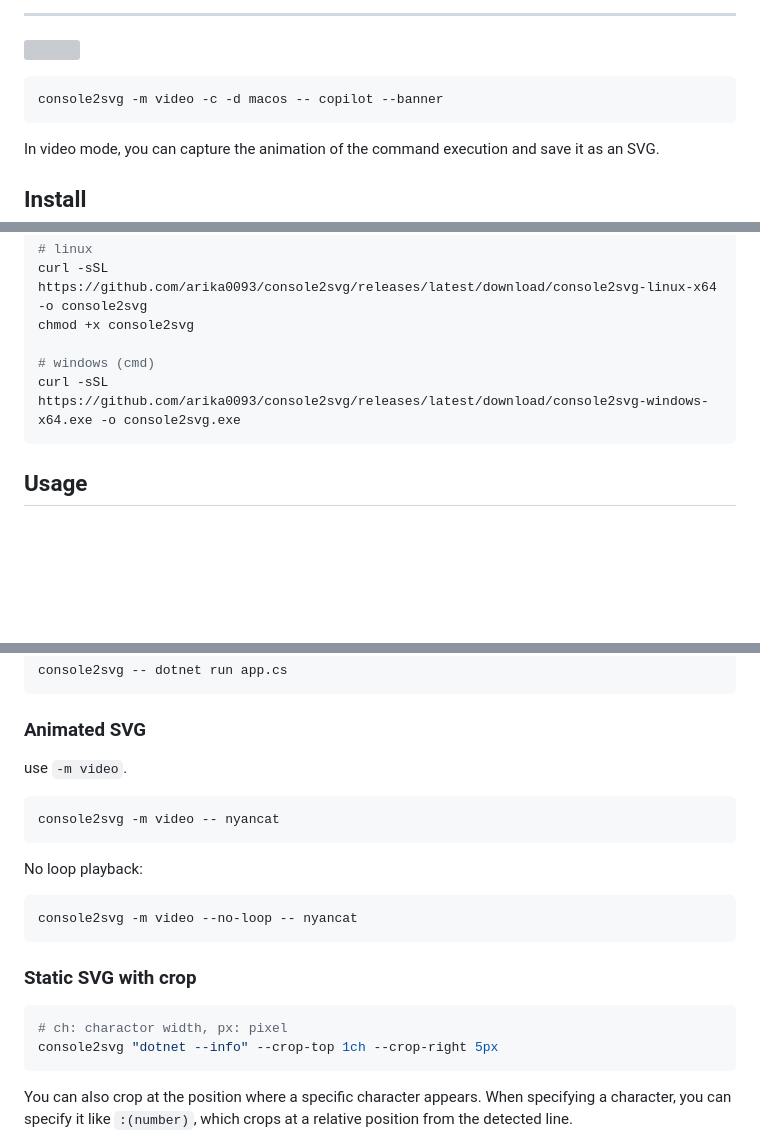
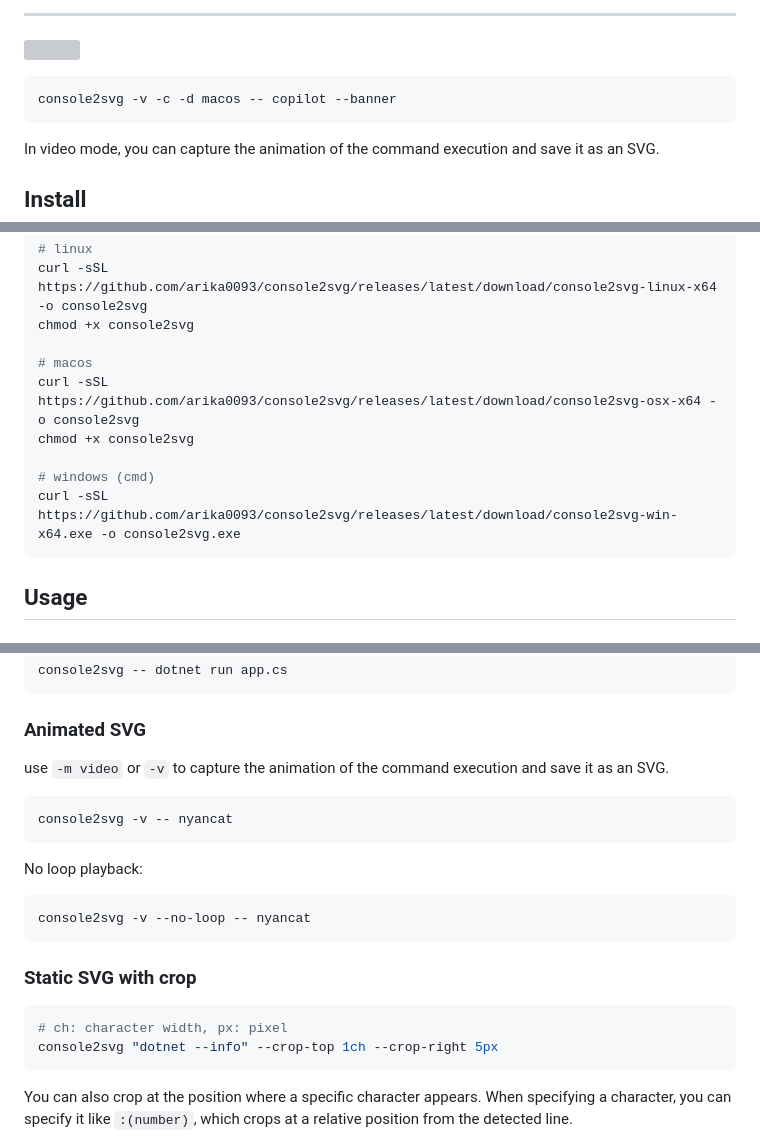
Before and after one commit to arika0093/console2svg, a Markdown page: README.md, 3 parts joined by grey strips. GitHub-like rendering; blank space fills up the shorter version; grey boxes are pictures that could not be loaded.

Commit message:
fix: correct command-line options and improve installation instructions in README

````diff
--- a/README.md
+++ b/README.md
@@ -29,7 +29,7 @@ You can also generate SVG with a window frame. and some options to customize the
 ![](./assets/cmd-loop.svg)
 
 ```bash
-console2svg -m video -c -d macos -- copilot --banner
+console2svg -v -c -d macos -- copilot --banner
 ```
 
 In video mode, you can capture the animation of the command execution and save it as an SVG.
@@ -49,8 +49,12 @@ It is also distributed as a static binary.
 curl -sSL https://github.com/arika0093/console2svg/releases/latest/download/console2svg-linux-x64 -o console2svg
 chmod +x console2svg
 
+# macos
+curl -sSL https://github.com/arika0093/console2svg/releases/latest/download/console2svg-osx-x64 -o console2svg
+chmod +x console2svg
+
 # windows (cmd)
-curl -sSL https://github.com/arika0093/console2svg/releases/latest/download/console2svg-windows-x64.exe -o console2svg.exe
+curl -sSL https://github.com/arika0093/console2svg/releases/latest/download/console2svg-win-x64.exe -o console2svg.exe
 ```
 
 ## Usage
@@ -77,22 +81,22 @@ console2svg -- dotnet run app.cs
 
 ### Animated SVG
 
-use `-m video`.
+use `-m video` or `-v` to capture the animation of the command execution and save it as an SVG.
 
 ```sh
-console2svg -m video -- nyancat
+console2svg -v -- nyancat
 ```
 
 No loop playback:
 
 ```sh
-console2svg -m video --no-loop -- nyancat
+console2svg -v --no-loop -- nyancat
 ```
 
 ### Static SVG with crop
 
 ```sh
-# ch: charactor width, px: pixel
+# ch: character width, px: pixel
 console2svg "dotnet --info" --crop-top 1ch --crop-right 5px
 ```
 
````
